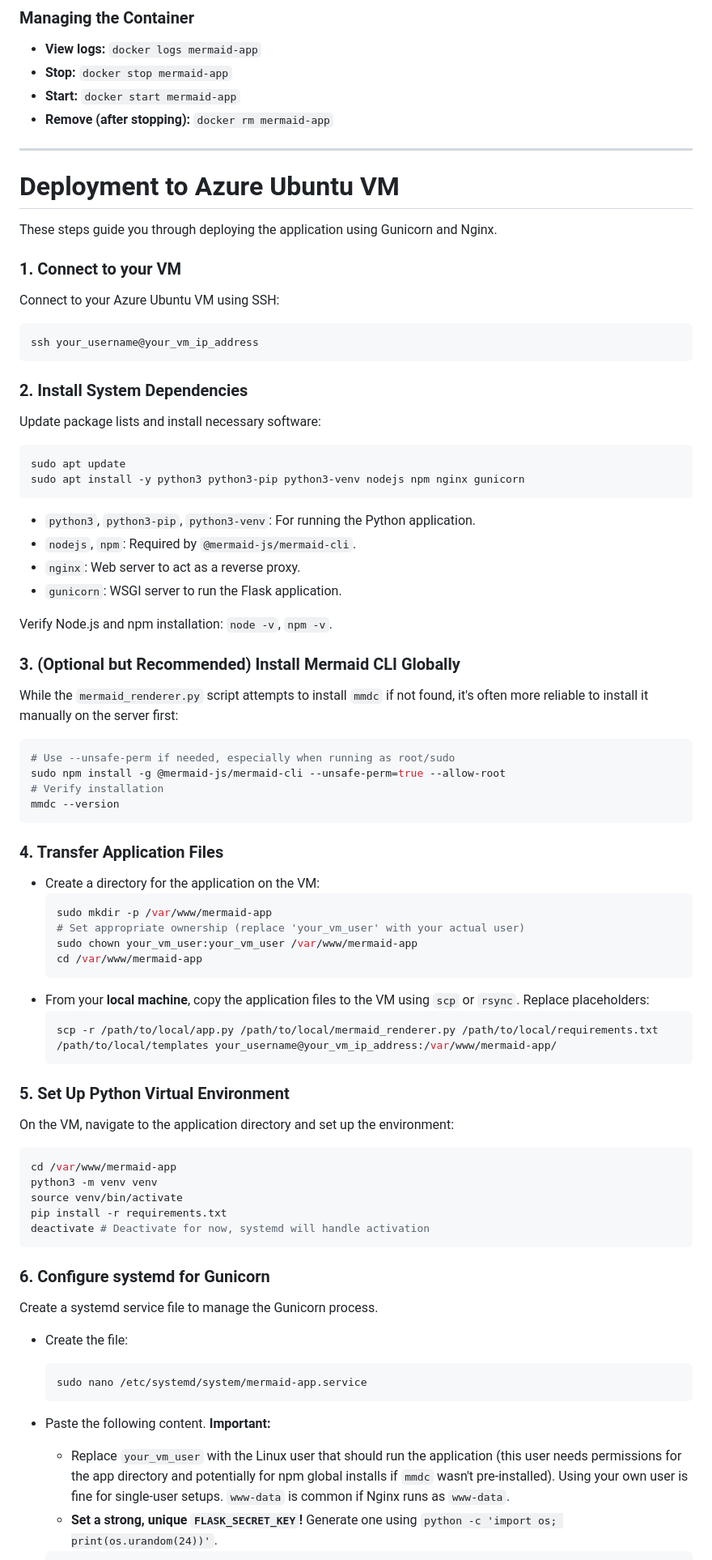
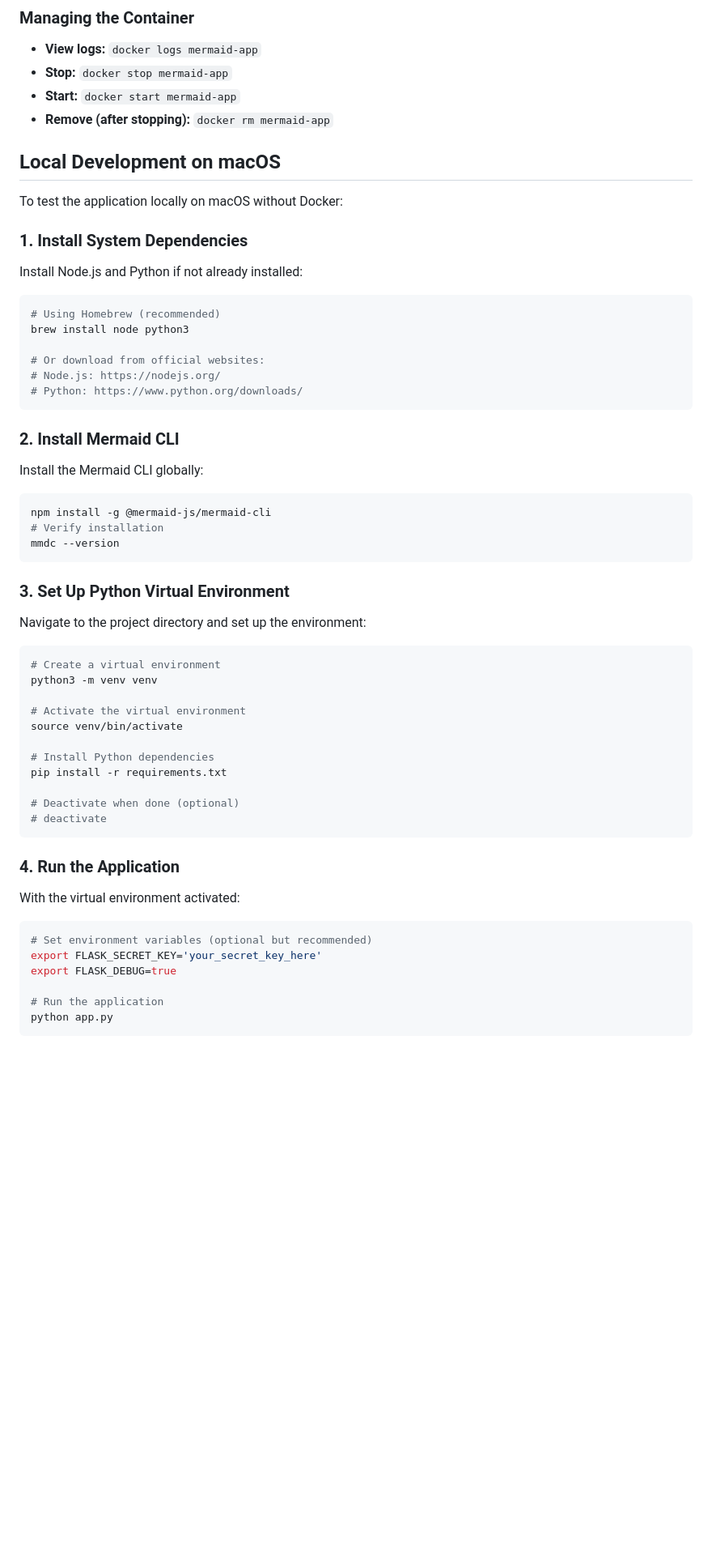
Before and after one commit to chunhualiao/mermaid-rendering, a Markdown page: README.md, the part around one of its changes. Shown at 81% size. Drawn GitHub-style; blank space fills up the shorter version.

Commit message:
Update README.md: Remove Azure deployment section and add local macOS testing instructions

````diff
--- a/README.md
+++ b/README.md
@@ -89,77 +89,57 @@ This is the recommended way to run the application, as it bundles all dependenci
 *   **Start:** `docker start mermaid-app`
 *   **Remove (after stopping):** `docker rm mermaid-app`
 
----
+## Local Development on macOS
 
-# Deployment to Azure Ubuntu VM
+To test the application locally on macOS without Docker:
 
-These steps guide you through deploying the application using Gunicorn and Nginx.
+### 1. Install System Dependencies
 
-### 1. Connect to your VM
+Install Node.js and Python if not already installed:
+```bash
+# Using Homebrew (recommended)
+brew install node python3
 
-Connect to your Azure Ubuntu VM using SSH:
-```bash
-ssh your_username@your_vm_ip_address
+# Or download from official websites:
+# Node.js: https://nodejs.org/
+# Python: https://www.python.org/downloads/
 ```
 
-### 2. Install System Dependencies
+### 2. Install Mermaid CLI
 
-Update package lists and install necessary software:
+Install the Mermaid CLI globally:
 ```bash
-sudo apt update
-sudo apt install -y python3 python3-pip python3-venv nodejs npm nginx gunicorn
-```
-*   `python3`, `python3-pip`, `python3-venv`: For running the Python application.
-*   `nodejs`, `npm`: Required by `@mermaid-js/mermaid-cli`.
-*   `nginx`: Web server to act as a reverse proxy.
-*   `gunicorn`: WSGI server to run the Flask application.
-
-Verify Node.js and npm installation: `node -v`, `npm -v`.
-
-### 3. (Optional but Recommended) Install Mermaid CLI Globally
-
-While the `mermaid_renderer.py` script attempts to install `mmdc` if not found, it's often more reliable to install it manually on the server first:
-```bash
-# Use --unsafe-perm if needed, especially when running as root/sudo
-sudo npm install -g @mermaid-js/mermaid-cli --unsafe-perm=true --allow-root
+npm install -g @mermaid-js/mermaid-cli
 # Verify installation
 mmdc --version
 ```
 
-### 4. Transfer Application Files
+### 3. Set Up Python Virtual Environment
 
-*   Create a directory for the application on the VM:
-    ```bash
-    sudo mkdir -p /var/www/mermaid-app
-    # Set appropriate ownership (replace 'your_vm_user' with your actual user)
-    sudo chown your_vm_user:your_vm_user /var/www/mermaid-app
-    cd /var/www/mermaid-app
-    ```
-*   From your **local machine**, copy the application files to the VM using `scp` or `rsync`. Replace placeholders:
-    ```bash
-    scp -r /path/to/local/app.py /path/to/local/mermaid_renderer.py /path/to/local/requirements.txt /path/to/local/templates your_username@your_vm_ip_address:/var/www/mermaid-app/
-    ```
+Navigate to the project directory and set up the environment:
+```bash
+# Create a virtual environment
+python3 -m venv venv
 
-### 5. Set Up Python Virtual Environment
+# Activate the virtual environment
+source venv/bin/activate
 
-On the VM, navigate to the application directory and set up the environment:
-```bash
-cd /var/www/mermaid-app
-python3 -m venv venv
-source venv/bin/activate
+# Install Python dependencies
 pip install -r requirements.txt
-deactivate # Deactivate for now, systemd will handle activation
+
+# Deactivate when done (optional)
+# deactivate
 ```
 
-### 6. Configure systemd for Gunicorn
+### 4. Run the Application
 
-Create a systemd service file to manage the Gunicorn process.
+With the virtual environment activated:
+```bash
+# Set environment variables (optional but recommended)
+export FLASK_SECRET_KEY='your_secret_key_here'
+export FLASK_DEBUG=true
 
-*   Create the file:
-    ```bash
-    sudo nano /etc/systemd/system/mermaid-app.service
-    ```
-*   Paste the following content. **Important:**
-    *   Replace `your_vm_user` with the Linux user that should run the application (this user needs permissions for the app directory and potentially for npm global installs if `mmdc` wasn't pre-installed). Using your own user is fine for single-user setups. `www-data` is common if Nginx runs as `www-data`.
-    *   **Set a strong, unique `FLASK_SECRET_KEY`!** Generate one using `python -c 'import os; print(os.urandom(24))'`.
+# Run the application
+python app.py
+```
 
````
Also changed, not shown: other parts of README.md (+6 -77 lines).
